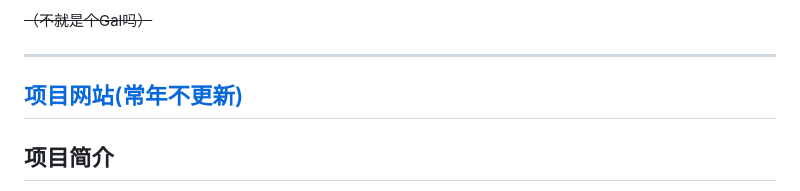
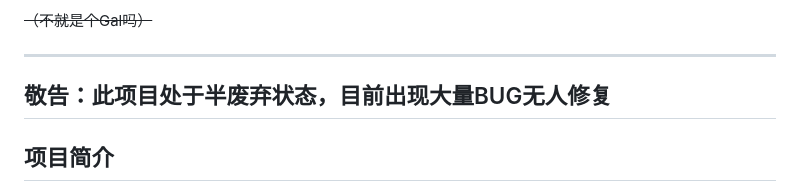
Before and after one commit to xhc2008/CABM, a Markdown page: README.md, the part around the change. GitHub-like rendering.

Commit message:
Revise project website link and status notice
Updated project status and description in README.

```diff
--- a/README.md
+++ b/README.md
@@ -11,7 +11,7 @@
 
 ---
 
-## [项目网站(常年不更新)](https://leletxh.github.io)
+## 敬告：此项目处于半废弃状态，目前出现大量BUG无人修复
 
 ## 项目简介
 CABM（Code Afflatus & Beyond Matter）是一个融合先进AI技术的沉浸式对话应用，用户可以与AI角色进行深度互动，体验类似视觉小说(Galgame)的情感化叙事。项目结合了大型语言模型、检索增强生成、语音合成等技术，提供：
```
